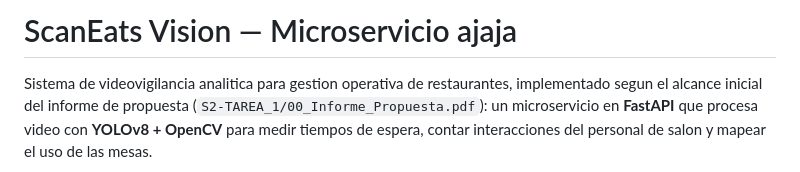
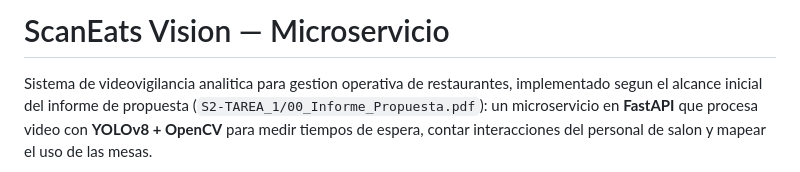
Before and after one commit to iJack100/scaneats-vision, a Markdown page: README.md, the part around the change. Drawn GitHub-style.

Commit message:
Update README title to remove 'ajaja'

```diff
--- a/README.md
+++ b/README.md
@@ -1,4 +1,4 @@
-# ScanEats Vision — Microservicio ajaja
+# ScanEats Vision — Microservicio
 
 Sistema de videovigilancia analitica para gestion operativa de restaurantes,
 implementado segun el alcance inicial del informe de propuesta
```
